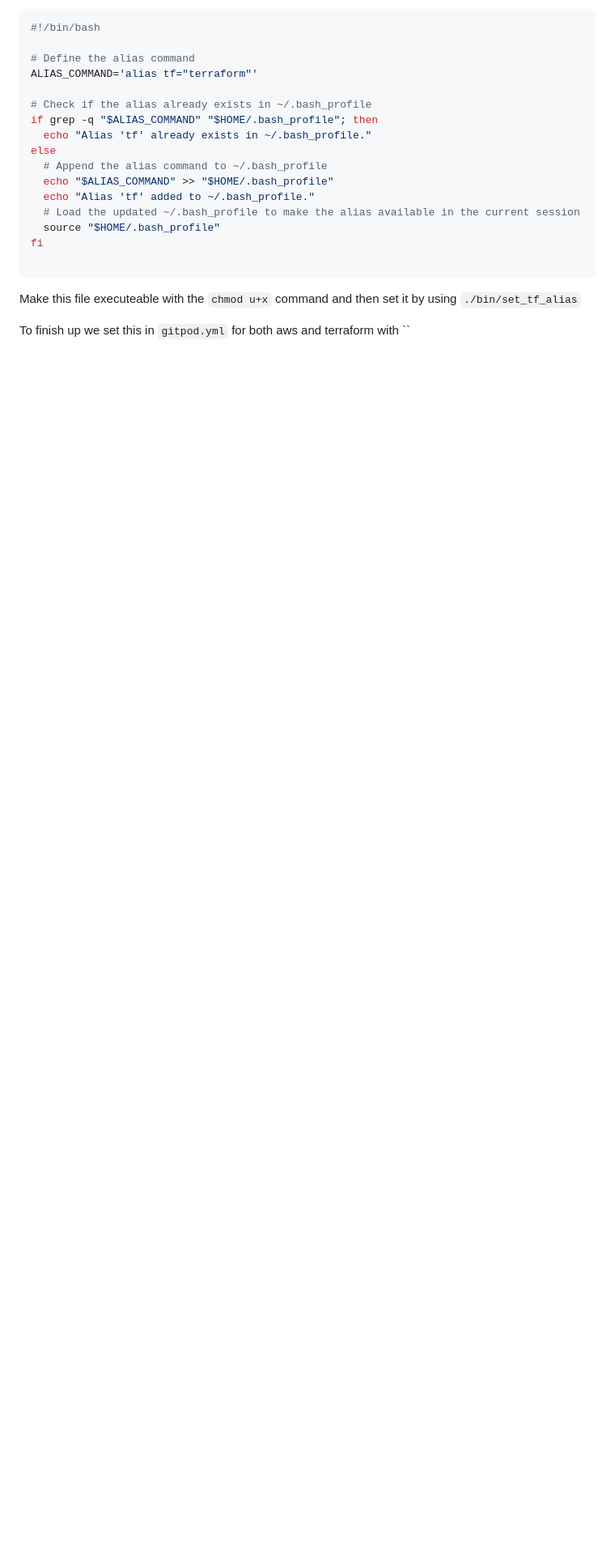
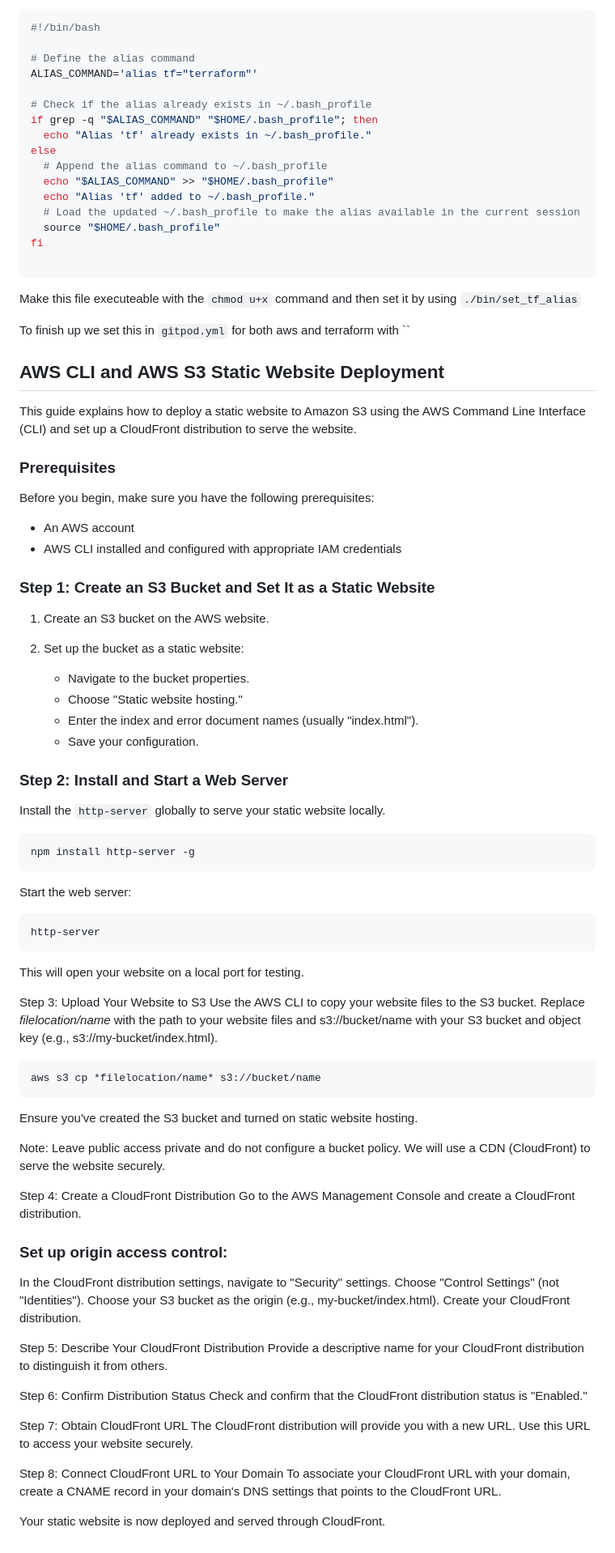
Before and after one commit to Phosters/terraform-beginner-bootcamp-2023, a Markdown page: README.md, the part around the change. Shown at 81% size. GitHub-like rendering; blank space fills up the shorter version.

Commit message:
add s3 web hosting

````diff
--- a/README.md
+++ b/README.md
@@ -227,3 +227,73 @@ fi
 Make this file executeable with the `chmod u+x` command and then set it by using   `./bin/set_tf_alias`
 
 To finish up we set this in `gitpod.yml` for both aws and terraform with ``
+
+## AWS CLI and AWS S3 Static Website Deployment
+
+This guide explains how to deploy a static website to Amazon S3 using the AWS Command Line Interface (CLI) and set up a CloudFront distribution to serve the website.
+
+### Prerequisites
+
+Before you begin, make sure you have the following prerequisites:
+
+- An AWS account
+- AWS CLI installed and configured with appropriate IAM credentials
+
+### Step 1: Create an S3 Bucket and Set It as a Static Website
+
+1. Create an S3 bucket on the AWS website.
+
+2. Set up the bucket as a static website:
+   - Navigate to the bucket properties.
+   - Choose "Static website hosting."
+   - Enter the index and error document names (usually "index.html").
+   - Save your configuration.
+
+### Step 2: Install and Start a Web Server
+
+Install the `http-server` globally to serve your static website locally.
+
+```shell
+npm install http-server -g
+```
+
+Start the web server:
+```shell
+http-server
+```
+This will open your website on a local port for testing.
+
+Step 3: Upload Your Website to S3
+Use the AWS CLI to copy your website files to the S3 bucket. Replace *filelocation/name* with the path to your website files and s3://bucket/name with your S3 bucket and object key (e.g., s3://my-bucket/index.html).
+
+```shell
+aws s3 cp *filelocation/name* s3://bucket/name
+```
+
+Ensure you've created the S3 bucket and turned on static website hosting.
+
+Note: Leave public access private and do not configure a bucket policy. We will use a CDN (CloudFront) to serve the website securely.
+
+Step 4: Create a CloudFront Distribution
+Go to the AWS Management Console and create a CloudFront distribution.
+
+### Set up origin access control:
+
+In the CloudFront distribution settings, navigate to "Security" settings.
+Choose "Control Settings" (not "Identities").
+Choose your S3 bucket as the origin (e.g., my-bucket/index.html).
+Create your CloudFront distribution.
+
+Step 5: Describe Your CloudFront Distribution
+Provide a descriptive name for your CloudFront distribution to distinguish it from others.
+
+Step 6: Confirm Distribution Status
+Check and confirm that the CloudFront distribution status is "Enabled."
+
+Step 7: Obtain CloudFront URL
+The CloudFront distribution will provide you with a new URL. Use this URL to access your website securely.
+
+Step 8: Connect CloudFront URL to Your Domain
+To associate your CloudFront URL with your domain, create a CNAME record in your domain's DNS settings that points to the CloudFront URL.
+
+Your static website is now deployed and served through CloudFront.
````
